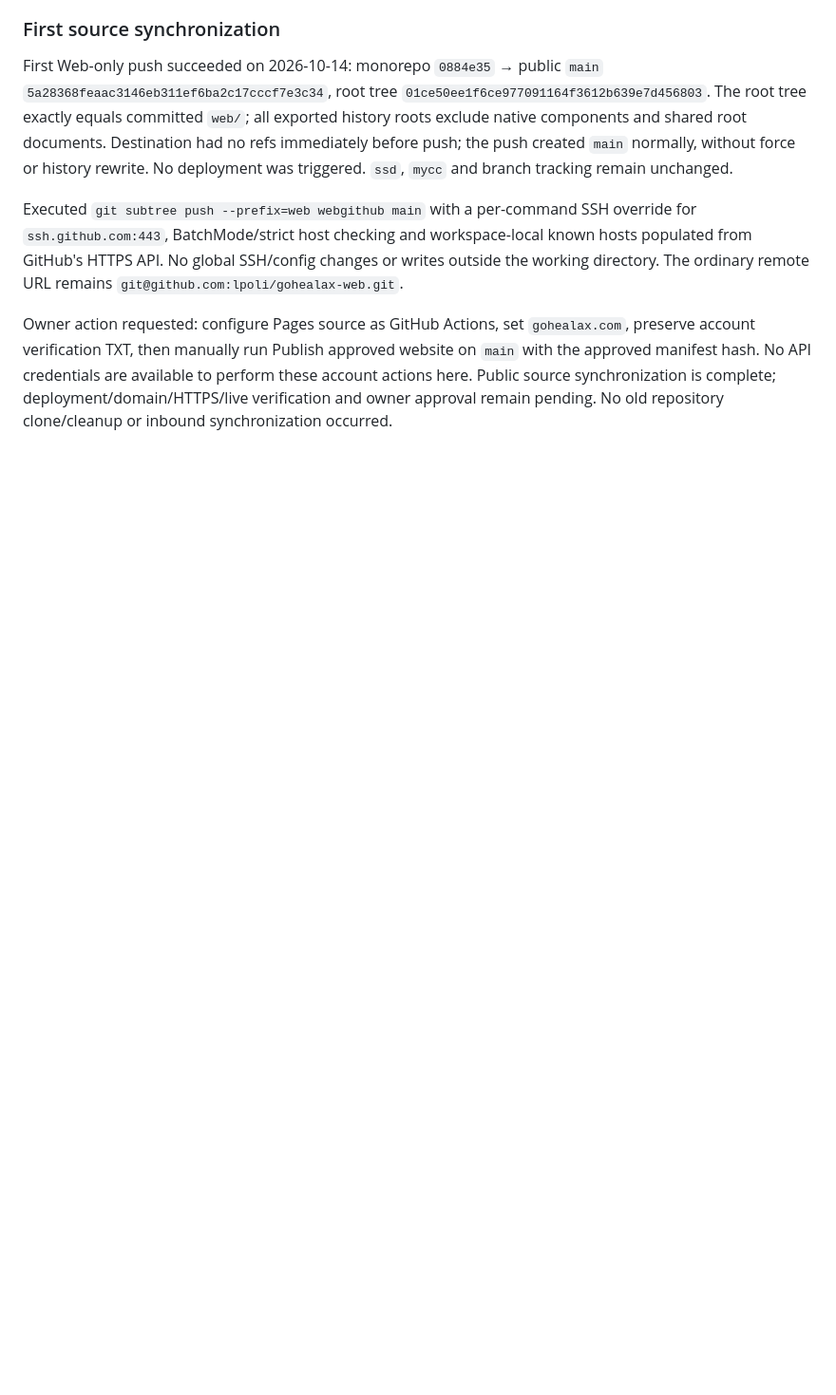
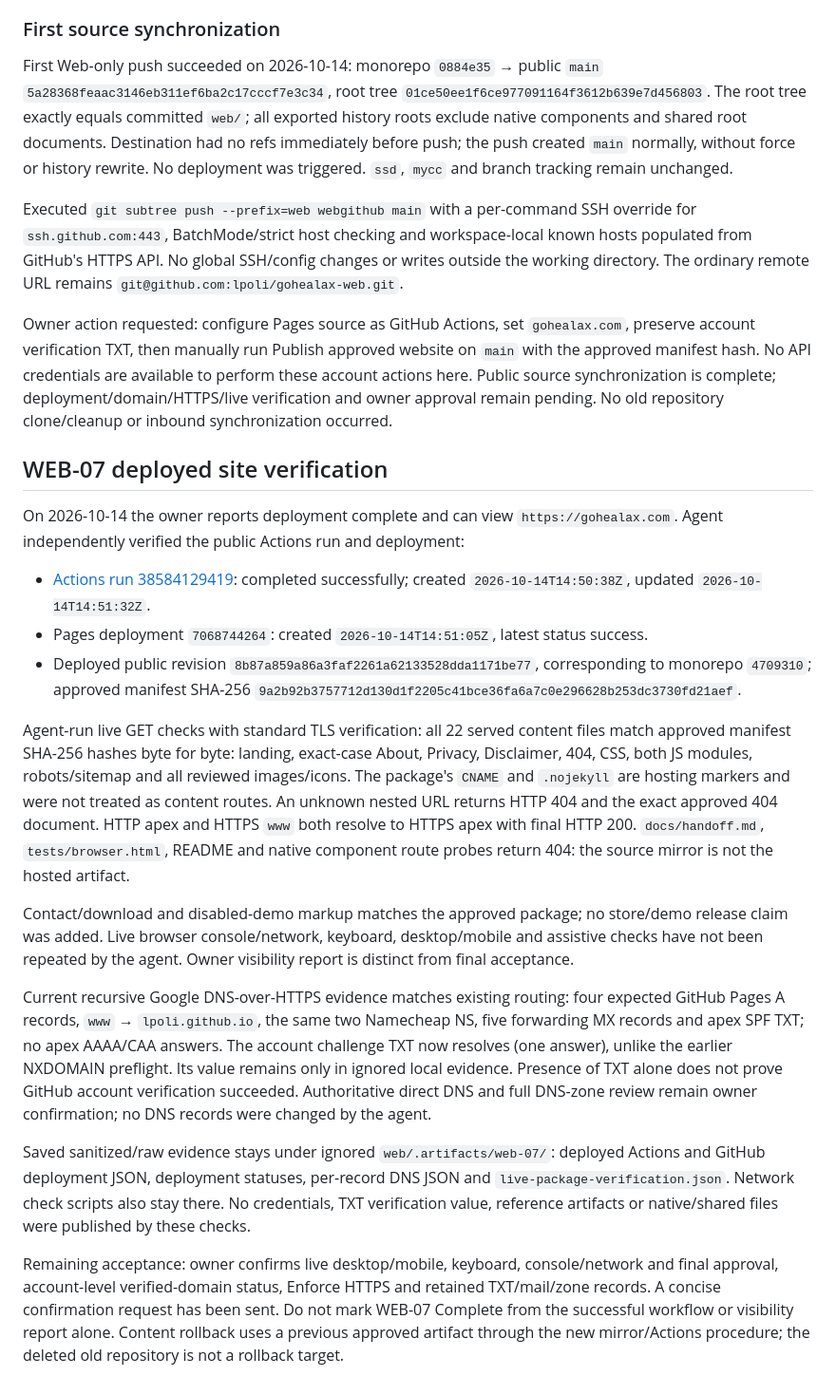
Before and after one commit to lpoli/gohealax-web, a Markdown page: docs/handoff.md, the part around the change. Shown at 95% size. Rendered like a GitHub page; blank space fills up the shorter version.

```diff
--- a/docs/handoff.md
+++ b/docs/handoff.md
@@ -907,3 +907,45 @@ account verification TXT, then manually run Publish approved website on `main` w
 manifest hash. No API credentials are available to perform these account actions here. Public
 source synchronization is complete; deployment/domain/HTTPS/live verification and owner approval
 remain pending. No old repository clone/cleanup or inbound synchronization occurred.
+
+## WEB-07 deployed site verification
+
+On 2026-10-14 the owner reports deployment complete and can view `https://gohealax.com`.
+Agent independently verified the public Actions run and deployment:
+
+- [Actions run 38584129419](https://github.com/lpoli/gohealax-web/actions/runs/38584129419):
+  completed successfully; created `2026-10-14T14:50:38Z`, updated `2026-10-14T14:51:32Z`.
+- Pages deployment `7068744264`: created `2026-10-14T14:51:05Z`, latest status success.
+- Deployed public revision `8b87a859a86a3faf2261a62133528dda1171be77`, corresponding to monorepo
+  `4709310`; approved manifest SHA-256
+  `9a2b92b3757712d130d1f2205c41bce36fa6a7c0e296628b253dc3730fd21aef`.
+
+Agent-run live GET checks with standard TLS verification: all 22 served content files match
+approved manifest SHA-256 hashes byte for byte: landing, exact-case About, Privacy, Disclaimer,
+404, CSS, both JS modules, robots/sitemap and all reviewed images/icons. The package's `CNAME`
+and `.nojekyll` are hosting markers and were not treated as content routes. An unknown nested
+URL returns HTTP 404 and the exact approved 404 document. HTTP apex and HTTPS `www` both resolve
+to HTTPS apex with final HTTP 200. `docs/handoff.md`, `tests/browser.html`, README and native
+component route probes return 404: the source mirror is not the hosted artifact.
+
+Contact/download and disabled-demo markup matches the approved package; no store/demo release
+claim was added. Live browser console/network, keyboard, desktop/mobile and assistive checks
+have not been repeated by the agent. Owner visibility report is distinct from final acceptance.
+
+Current recursive Google DNS-over-HTTPS evidence matches existing routing: four expected GitHub
+Pages A records, `www` → `lpoli.github.io`, the same two Namecheap NS, five forwarding MX records
+and apex SPF TXT; no apex AAAA/CAA answers. The account challenge TXT now resolves (one answer),
+unlike the earlier NXDOMAIN preflight. Its value remains only in ignored local evidence. Presence
+of TXT alone does not prove GitHub account verification succeeded. Authoritative direct DNS and
+full DNS-zone review remain owner confirmation; no DNS records were changed by the agent.
+
+Saved sanitized/raw evidence stays under ignored `web/.artifacts/web-07/`: deployed Actions and
+GitHub deployment JSON, deployment statuses, per-record DNS JSON and `live-package-verification.json`.
+Network check scripts also stay there. No credentials, TXT verification value, reference artifacts
+or native/shared files were published by these checks.
+
+Remaining acceptance: owner confirms live desktop/mobile, keyboard, console/network and final
+approval, account-level verified-domain status, Enforce HTTPS and retained TXT/mail/zone records.
+A concise confirmation request has been sent. Do not mark WEB-07 Complete from the successful
+workflow or visibility report alone. Content rollback uses a previous approved artifact through the
+new mirror/Actions procedure; the deleted old repository is not a rollback target.
```
Also changed, not shown: README.md (+3 -2 lines), docs/roadmap.md (+1 -1 lines).
